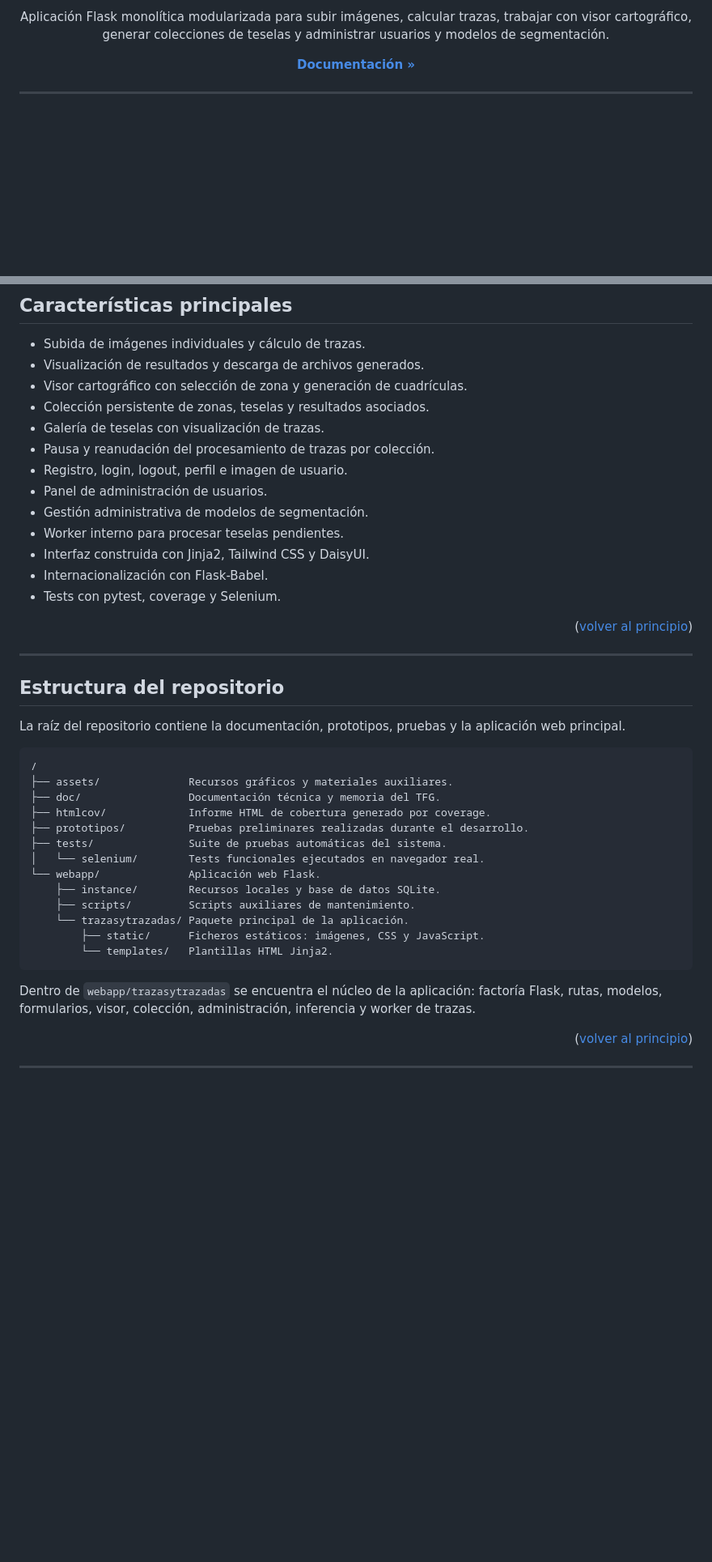
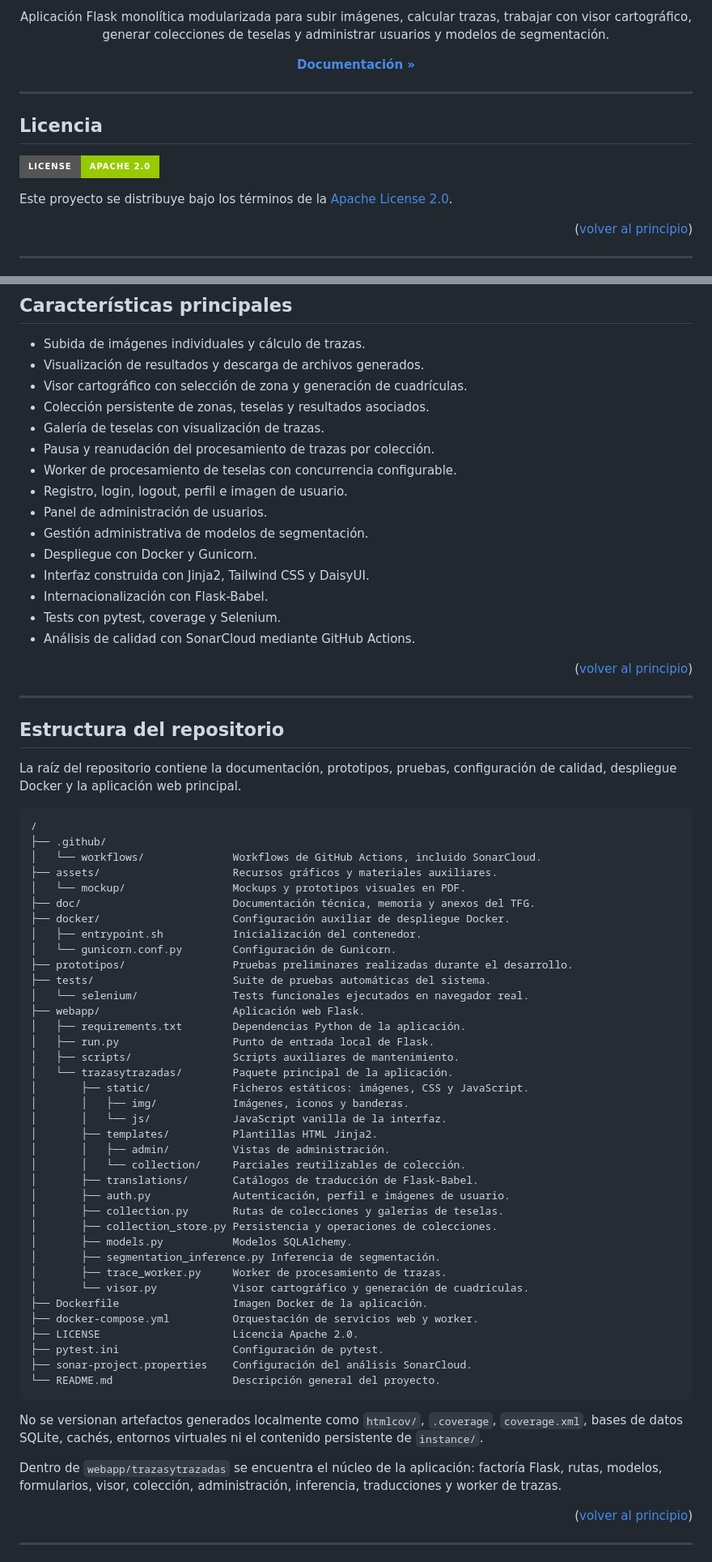
Before and after one commit to Marcurio22/TFG-Marcos-Zamorano, a Markdown page: README.md, 2 parts joined by grey strips. Shown at 81% size. GitHub-like rendering; badges without logos; blank space fills up the shorter version.

Commit message:
Actualizar README
Closes #187

````diff
--- a/README.md
+++ b/README.md
@@ -50,6 +64,17 @@ usuarios y modelos de segmentación.
 </p>
 
 </div>
+
+---
+
+## Licencia
+
+[![license](https://img.shields.io/badge/license-Apache%202.0-green?style=for-the-badge)](./LICENSE)
+
+Este proyecto se distribuye bajo los términos de la
+[Apache License 2.0](./LICENSE).
+
+<p align="right">(<a href="#readme-top">volver al principio</a>)</p>
 
 ---
 
@@ -104,13 +129,15 @@ directorio [`doc`](./doc).
 - Colección persistente de zonas, teselas y resultados asociados.
 - Galería de teselas con visualización de trazas.
 - Pausa y reanudación del procesamiento de trazas por colección.
+- Worker de procesamiento de teselas con concurrencia configurable.
 - Registro, login, logout, perfil e imagen de usuario.
 - Panel de administración de usuarios.
 - Gestión administrativa de modelos de segmentación.
-- Worker interno para procesar teselas pendientes.
+- Despliegue con Docker y Gunicorn.
 - Interfaz construida con Jinja2, Tailwind CSS y DaisyUI.
 - Internacionalización con Flask-Babel.
 - Tests con pytest, coverage y Selenium.
+- Análisis de calidad con SonarCloud mediante GitHub Actions.
 
 <p align="right">(<a href="#readme-top">volver al principio</a>)</p>
 
@@ -118,28 +145,56 @@ directorio [`doc`](./doc).
 
 ## Estructura del repositorio
 
-La raíz del repositorio contiene la documentación, prototipos, pruebas y la
-aplicación web principal.
+La raíz del repositorio contiene la documentación, prototipos, pruebas,
+configuración de calidad, despliegue Docker y la aplicación web principal.
 
 ```text
 /
-├── assets/              Recursos gráficos y materiales auxiliares.
-├── doc/                 Documentación técnica y memoria del TFG.
-├── htmlcov/             Informe HTML de cobertura generado por coverage.
-├── prototipos/          Pruebas preliminares realizadas durante el desarrollo.
-├── tests/               Suite de pruebas automáticas del sistema.
-│   └── selenium/        Tests funcionales ejecutados en navegador real.
-└── webapp/              Aplicación web Flask.
-    ├── instance/        Recursos locales y base de datos SQLite.
-    ├── scripts/         Scripts auxiliares de mantenimiento.
-    └── trazasytrazadas/ Paquete principal de la aplicación.
-        ├── static/      Ficheros estáticos: imágenes, CSS y JavaScript.
-        └── templates/   Plantillas HTML Jinja2.
+├── .github/
+│   └── workflows/              Workflows de GitHub Actions, incluido SonarCloud.
+├── assets/                     Recursos gráficos y materiales auxiliares.
+│   └── mockup/                 Mockups y prototipos visuales en PDF.
+├── doc/                        Documentación técnica, memoria y anexos del TFG.
+├── docker/                     Configuración auxiliar de despliegue Docker.
+│   ├── entrypoint.sh           Inicialización del contenedor.
+│   └── gunicorn.conf.py        Configuración de Gunicorn.
+├── prototipos/                 Pruebas preliminares realizadas durante el desarrollo.
+├── tests/                      Suite de pruebas automáticas del sistema.
+│   └── selenium/               Tests funcionales ejecutados en navegador real.
+├── webapp/                     Aplicación web Flask.
+│   ├── requirements.txt        Dependencias Python de la aplicación.
+│   ├── run.py                  Punto de entrada local de Flask.
+│   ├── scripts/                Scripts auxiliares de mantenimiento.
+│   └── trazasytrazadas/        Paquete principal de la aplicación.
+│       ├── static/             Ficheros estáticos: imágenes, CSS y JavaScript.
+│       │   ├── img/            Imágenes, iconos y banderas.
+│       │   └── js/             JavaScript vanilla de la interfaz.
+│       ├── templates/          Plantillas HTML Jinja2.
+│       │   ├── admin/          Vistas de administración.
+│       │   └── collection/     Parciales reutilizables de colección.
+│       ├── translations/       Catálogos de traducción de Flask-Babel.
+│       ├── auth.py             Autenticación, perfil e imágenes de usuario.
+│       ├── collection.py       Rutas de colecciones y galerías de teselas.
+│       ├── collection_store.py Persistencia y operaciones de colecciones.
+│       ├── models.py           Modelos SQLAlchemy.
+│       ├── segmentation_inference.py Inferencia de segmentación.
+│       ├── trace_worker.py     Worker de procesamiento de trazas.
+│       └── visor.py            Visor cartográfico y generación de cuadrículas.
+├── Dockerfile                  Imagen Docker de la aplicación.
+├── docker-compose.yml          Orquestación de servicios web y worker.
+├── LICENSE                     Licencia Apache 2.0.
+├── pytest.ini                  Configuración de pytest.
+├── sonar-project.properties    Configuración del análisis SonarCloud.
+└── README.md                   Descripción general del proyecto.
 ```
+
+No se versionan artefactos generados localmente como `htmlcov/`, `.coverage`,
+`coverage.xml`, bases de datos SQLite, cachés, entornos virtuales ni el
+contenido persistente de `instance/`.
 
 Dentro de `webapp/trazasytrazadas` se encuentra el núcleo de la aplicación:
 factoría Flask, rutas, modelos, formularios, visor, colección, administración,
-inferencia y worker de trazas.
+inferencia, traducciones y worker de trazas.
 
 <p align="right">(<a href="#readme-top">volver al principio</a>)</p>
 
````
Also changed, not shown: other parts of README.md (+20 -1 lines).
